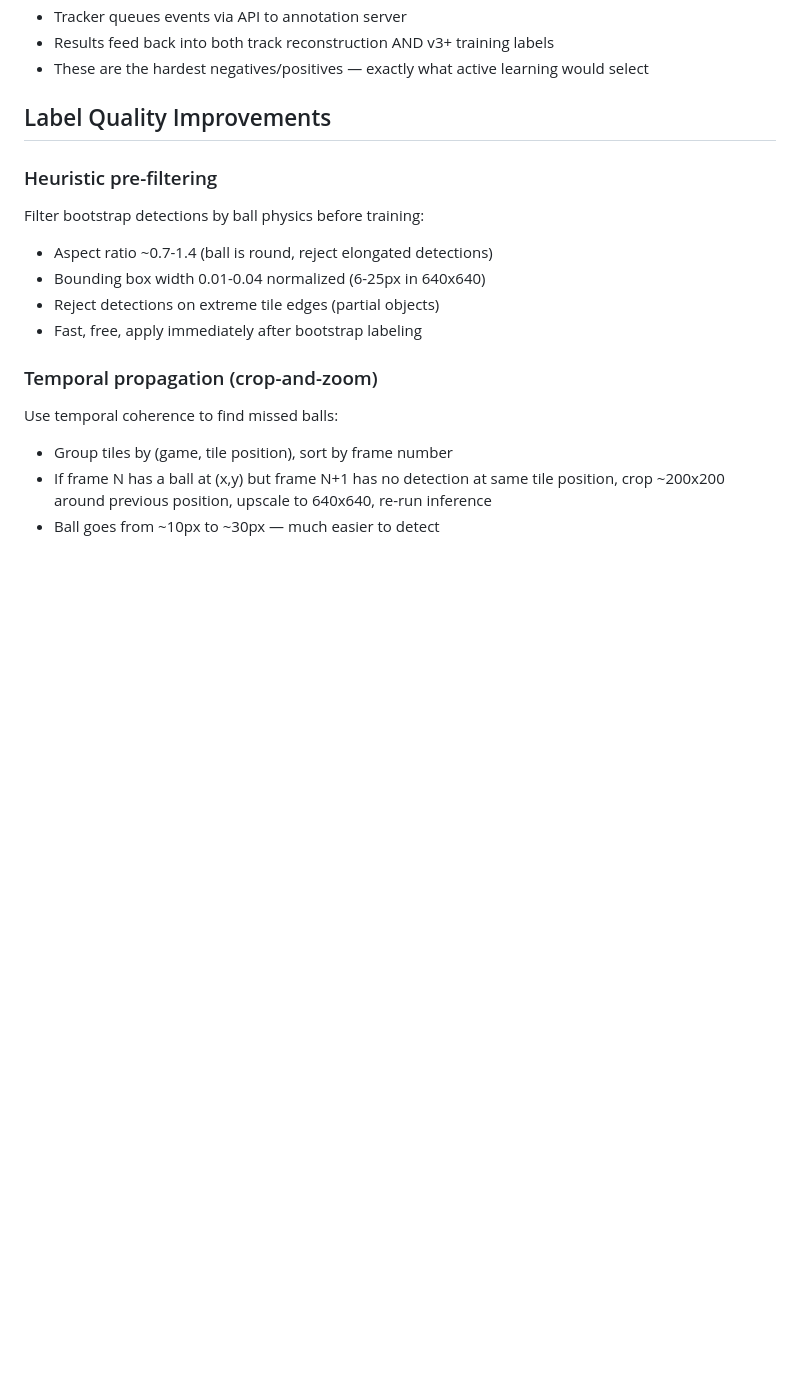
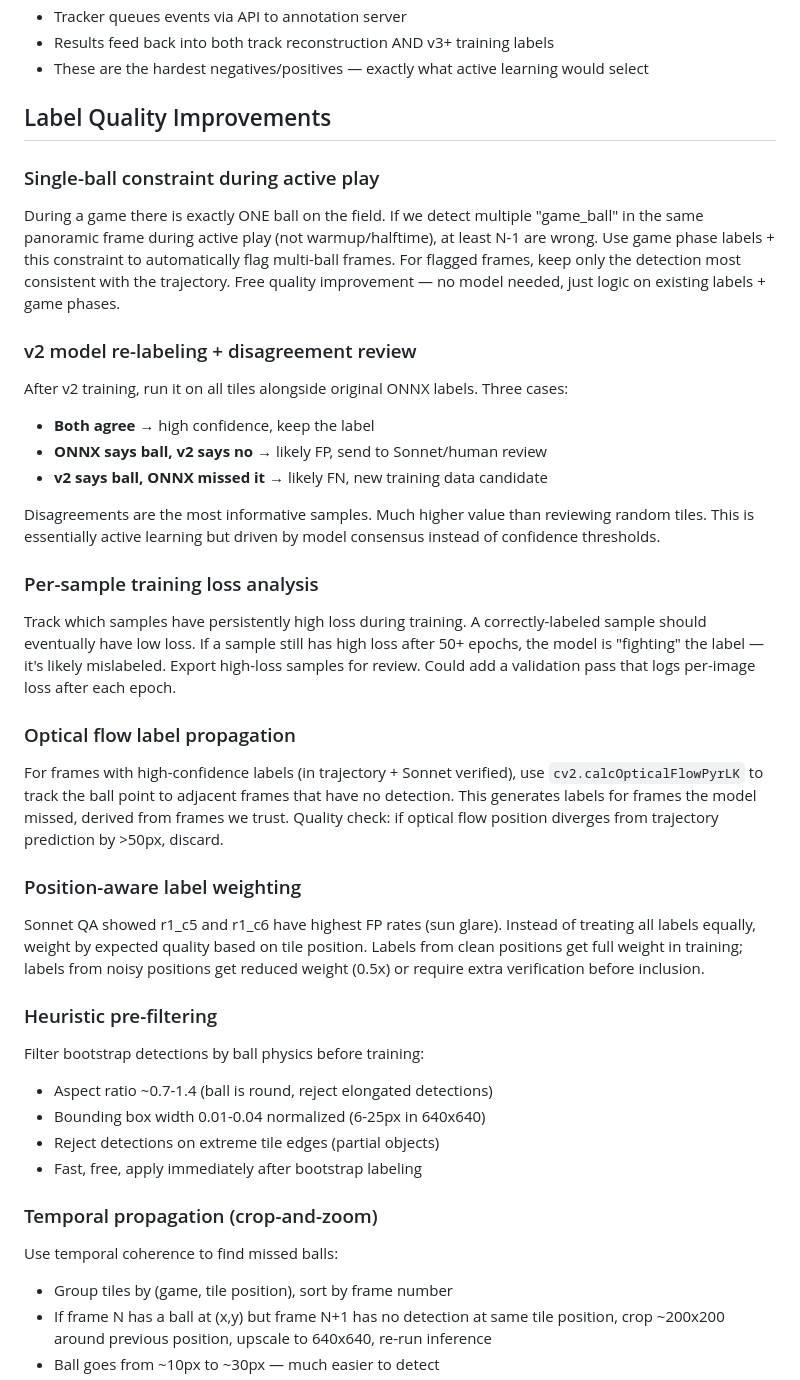
Before and after one commit to mblakley/soccer-cam, a Markdown page: training/THINGS_TO_TRY.md, the part around the change. Rendered like a GitHub page; blank space fills up the shorter version.

Commit message:
Add 5 label quality improvement ideas to THINGS_TO_TRY
Focus on avoiding garbage-in-garbage-out:
- Single-ball constraint during active play (free, logic only)
- v2 re-labeling + disagreement review (active learning via consensus)
- Per-sample training loss analysis (find mislabeled samples)
- Optical flow label propagation (spread confident labels to neighbors)
- Position-aware label weighting (downweight noisy tile positions)

Co-Authored-By: Claude Opus 4.6 (1M context) <noreply@anthropic.com>

```diff
--- a/training/THINGS_TO_TRY.md
+++ b/training/THINGS_TO_TRY.md
@@ -29,6 +29,26 @@ When the tracker has a solid ball trajectory (10+ seconds of continuous tracking
 - These are the hardest negatives/positives — exactly what active learning would select
 
 ## Label Quality Improvements
+
+### Single-ball constraint during active play
+During a game there is exactly ONE ball on the field. If we detect multiple "game_ball" in the same panoramic frame during active play (not warmup/halftime), at least N-1 are wrong. Use game phase labels + this constraint to automatically flag multi-ball frames. For flagged frames, keep only the detection most consistent with the trajectory. Free quality improvement — no model needed, just logic on existing labels + game phases.
+
+### v2 model re-labeling + disagreement review
+After v2 training, run it on all tiles alongside original ONNX labels. Three cases:
+- **Both agree** → high confidence, keep the label
+- **ONNX says ball, v2 says no** → likely FP, send to Sonnet/human review
+- **v2 says ball, ONNX missed it** → likely FN, new training data candidate
+
+Disagreements are the most informative samples. Much higher value than reviewing random tiles. This is essentially active learning but driven by model consensus instead of confidence thresholds.
+
+### Per-sample training loss analysis
+Track which samples have persistently high loss during training. A correctly-labeled sample should eventually have low loss. If a sample still has high loss after 50+ epochs, the model is "fighting" the label — it's likely mislabeled. Export high-loss samples for review. Could add a validation pass that logs per-image loss after each epoch.
+
+### Optical flow label propagation
+For frames with high-confidence labels (in trajectory + Sonnet verified), use `cv2.calcOpticalFlowPyrLK` to track the ball point to adjacent frames that have no detection. This generates labels for frames the model missed, derived from frames we trust. Quality check: if optical flow position diverges from trajectory prediction by >50px, discard.
+
+### Position-aware label weighting
+Sonnet QA showed r1_c5 and r1_c6 have highest FP rates (sun glare). Instead of treating all labels equally, weight by expected quality based on tile position. Labels from clean positions get full weight in training; labels from noisy positions get reduced weight (0.5x) or require extra verification before inclusion.
 
 ### Heuristic pre-filtering
 Filter bootstrap detections by ball physics before training:
```
